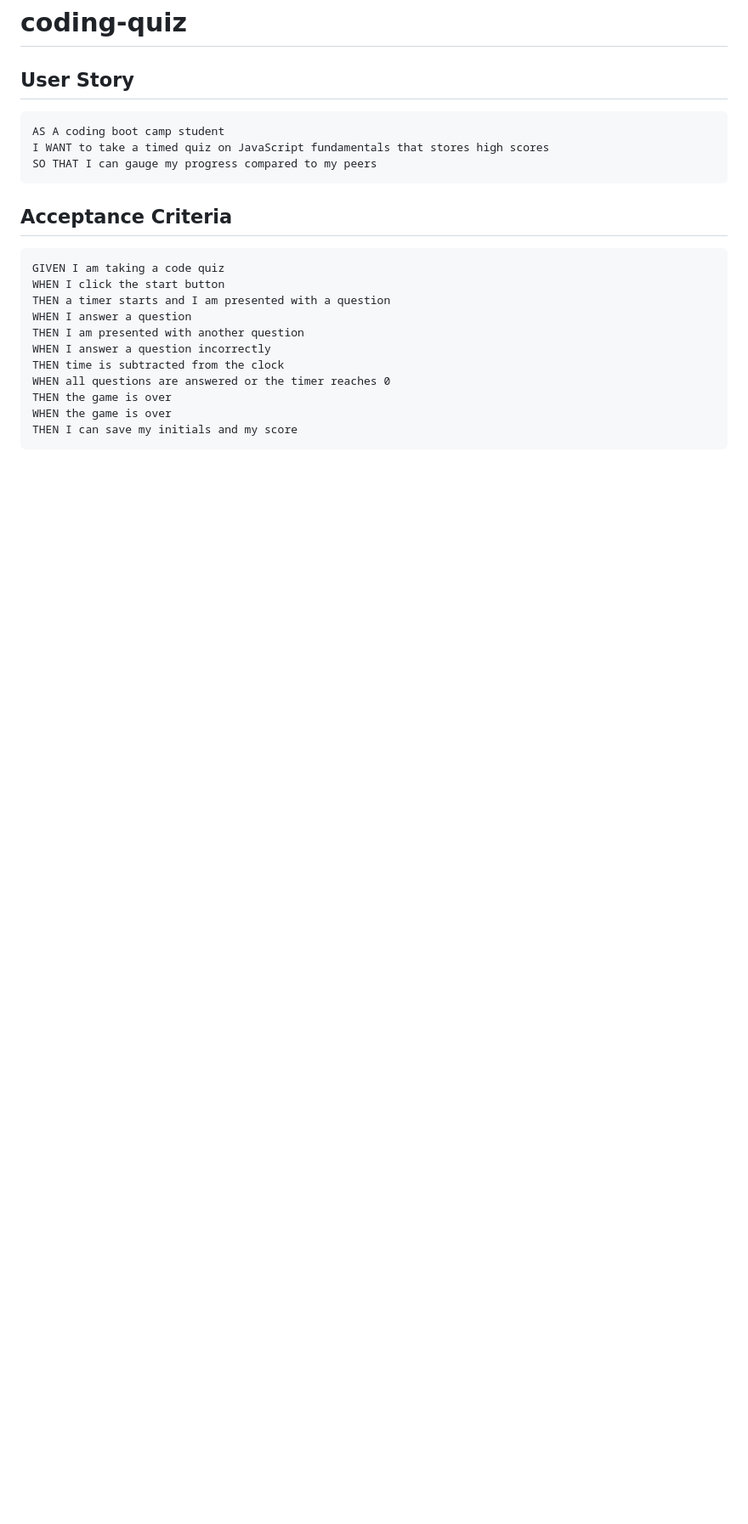
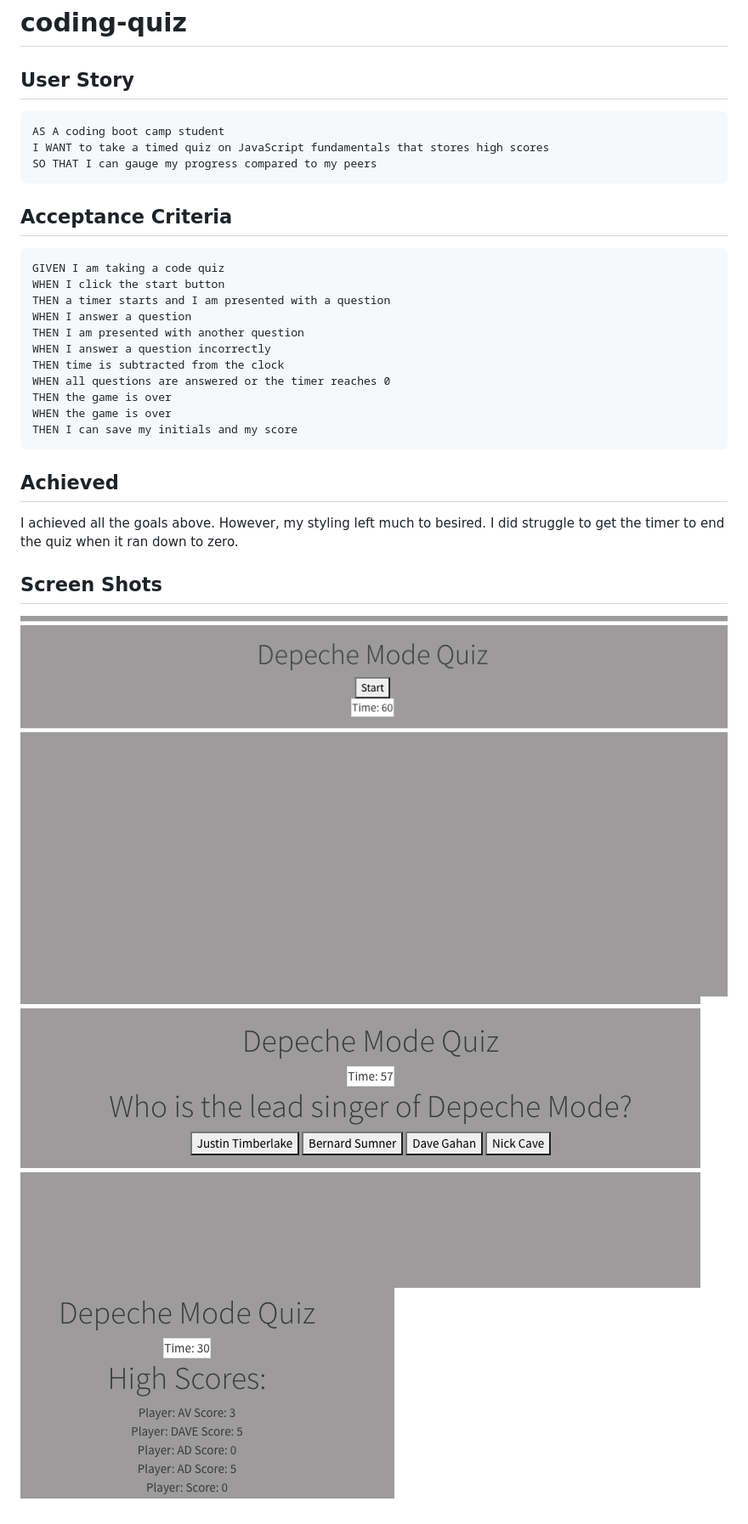
Before and after one commit to daveyrojo/coding-quiz, a Markdown page: README.md, the part around the change. Shown: that part at 85% size. Rendered like a GitHub page; pictures changed too: assets/img/firstpage.png (added), assets/img/highscore.png (added), assets/img/question.png (added); blank space fills up the shorter version.

Commit message:
finished readme

````diff
--- a/README.md
+++ b/README.md
@@ -23,3 +23,11 @@ THEN the game is over
 WHEN the game is over
 THEN I can save my initials and my score
 ```
+## Achieved
+
+I achieved all the goals above. However, my styling left much to besired. I did struggle to get the timer to end the quiz when it ran down to zero.
+
+## Screen Shots
+![Opening Screen Shot](assets/img/firstpage.png)
+![Question](assets/img/question.png)
+![Ending](assets/img/highscore.png)
````
Also changed, not shown: HWREADME.md (deleted, +0 -89 lines), assets/img/04-web-apis-homework-demo.gif (deleted), 2 other files.
